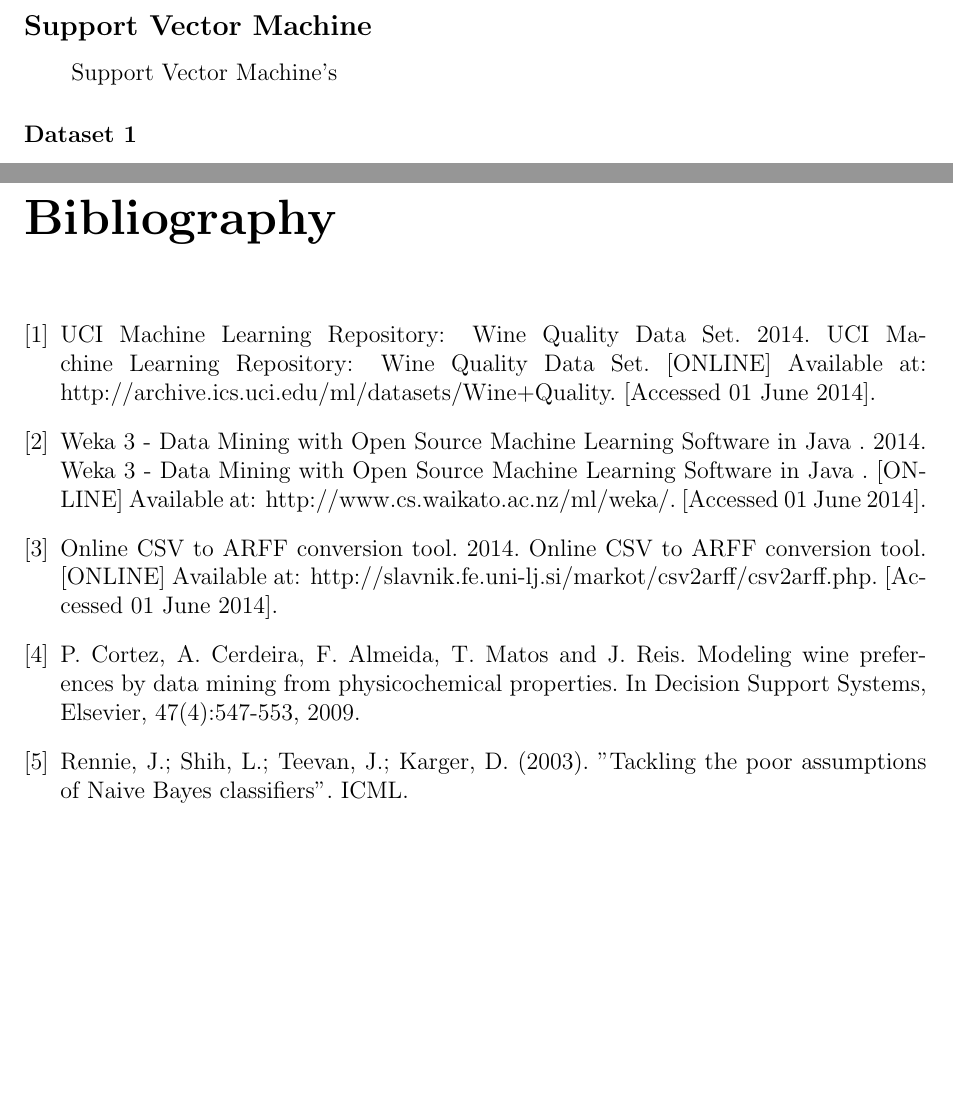
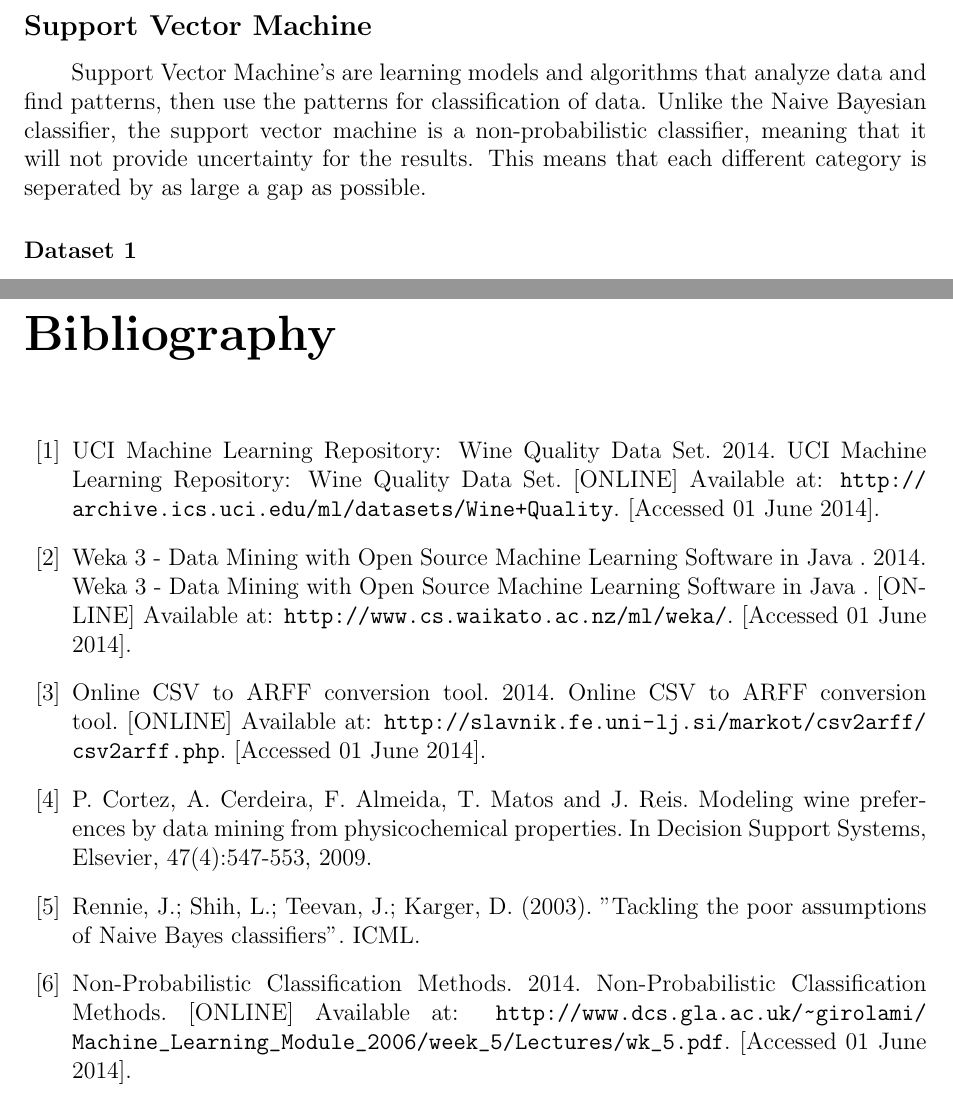
Before and after one commit to mpomery/CITS3401, a LaTeX document (project2/report/CITS3401Project2.tex): two parts of pages 3 and 4 of 4, joined at a grey line, cut so that both start at the same text, the shorter picture padded with empty space. Compiled offline with pdfLaTeX.

Commit message:
Support Vector Machine Info

```diff
--- a/project2/report/CITS3401Project2.tex
+++ b/project2/report/CITS3401Project2.tex
@@ -79,7 +79,9 @@ In Weka, we used
 
 \subsection*{Support Vector Machine}
 \paragraph \indent
-Support Vector Machine's
+Support Vector Machine's are learning models and algorithms that analyze data and find patterns, then use the patterns for classification of data.
+Unlike the Naive Bayesian classifier, the support vector machine is a non-probabilistic classifier, meaning that it will not provide uncertainty for the results.
+This means that each different category is seperated by as large a gap as possible.
 
 \subsubsection*{Dataset 1}
 \paragraph \indent
@@ -99,17 +101,19 @@ Support Vector Machine's
 \section*{Results}
 \paragraph \indent
 
-\begin{thebibliography}{0}
-	\bibitem{datasetlocation}UCI Machine Learning Repository: Wine Quality Data Set. 2014. UCI Machine Learning Repository: Wine Quality Data Set. [ONLINE] Available at: http://archive.ics.uci.edu/ml/datasets/Wine+Quality. [Accessed 01 June 2014].
+\begin{thebibliography}{10}
+	\bibitem{datasetlocation}UCI Machine Learning Repository: Wine Quality Data Set. 2014. UCI Machine Learning Repository: Wine Quality Data Set. [ONLINE] Available at: \url{http://archive.ics.uci.edu/ml/datasets/Wine+Quality}. [Accessed 01 June 2014].
 
-	\bibitem{weka}Weka 3 - Data Mining with Open Source Machine Learning Software in Java . 2014. Weka 3 - Data Mining with Open Source Machine Learning Software in Java . [ONLINE] Available at: http://www.cs.waikato.ac.nz/ml/weka/. [Accessed 01 June 2014].
+	\bibitem{weka}Weka 3 - Data Mining with Open Source Machine Learning Software in Java . 2014. Weka 3 - Data Mining with Open Source Machine Learning Software in Java . [ONLINE] Available at: \url{http://www.cs.waikato.ac.nz/ml/weka/}. [Accessed 01 June 2014].
 
-	\bibitem{csv2arff}Online CSV to ARFF conversion tool. 2014. Online CSV to ARFF conversion tool. [ONLINE] Available at: http://slavnik.fe.uni-lj.si/markot/csv2arff/csv2arff.php. [Accessed 01 June 2014].
+	\bibitem{csv2arff}Online CSV to ARFF conversion tool. 2014. Online CSV to ARFF conversion tool. [ONLINE] Available at: \url{http://slavnik.fe.uni-lj.si/markot/csv2arff/csv2arff.php}. [Accessed 01 June 2014].
 
 	\bibitem{priorpaper}P. Cortez, A. Cerdeira, F. Almeida, T. Matos and J. Reis. Modeling wine preferences by data mining from physicochemical properties. In Decision Support Systems, Elsevier, 47(4):547-553, 2009.
 
 	\bibitem{naivebayes}Rennie, J.; Shih, L.; Teevan, J.; Karger, D. (2003). "Tackling the poor assumptions of Naive Bayes classifiers". ICML.
 
+\bibitem{asd}Non-Probabilistic Classiﬁcation Methods. 2014. Non-Probabilistic Classiﬁcation Methods. [ONLINE] Available at: \url{http://www.dcs.gla.ac.uk/~girolami/Machine_Learning_Module_2006/week_5/Lectures/wk_5.pdf}. [Accessed 01 June 2014].
+
 \end{thebibliography}
 
 \end{document}
```
Also changed, not shown: project2/report/CITS3401Project2.pdf.
